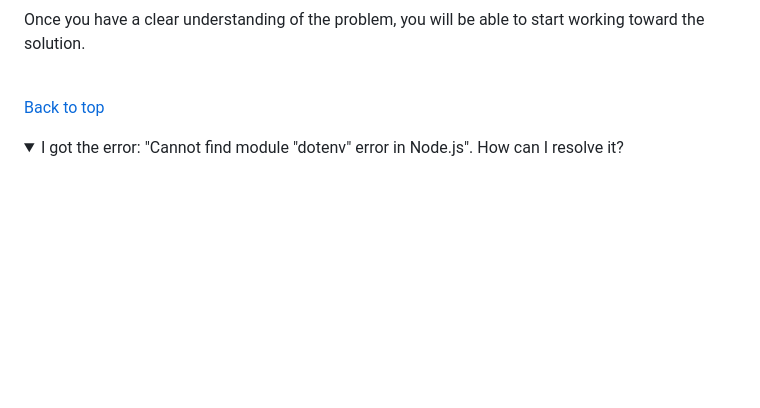
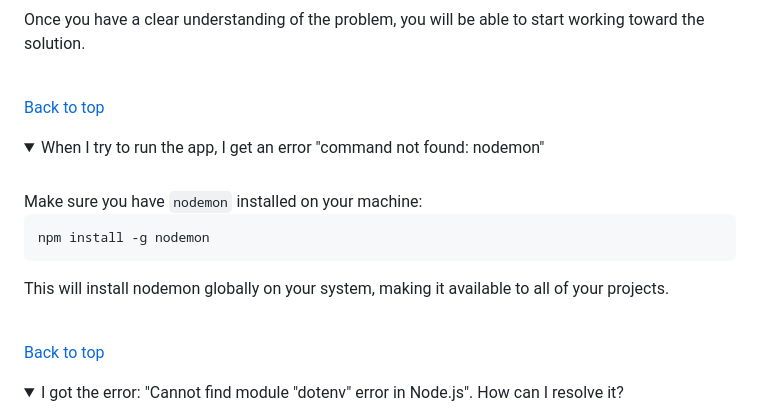
Before and after one commit to ironhack-labs/lab-movies-celebrities, a Markdown page: README.md, the part around one of its changes. Drawn GitHub-style; folded sections open; blank space fills up the shorter version.

Commit message:
feat: add a faq about installing nodemon

````diff
--- a/README.md
+++ b/README.md
@@ -374,3 +374,20 @@ That's it! :trophy:
   [Back to top](#faqs)
 
 </details>
+
+<details>
+  <summary>When I try to run the app, I get an error "command not found: nodemon"</summary>
+
+  <br>
+  Make sure you have <code>nodemon</code> installed on your machine:
+
+  ```bash
+  npm install -g nodemon
+  ```
+
+  This will install nodemon globally on your system, making it available to all of your projects.
+
+  <br>
+
+  [Back to top](#faqs)
+
````
Also changed, not shown: other parts of README.md (+3 -0 lines).
